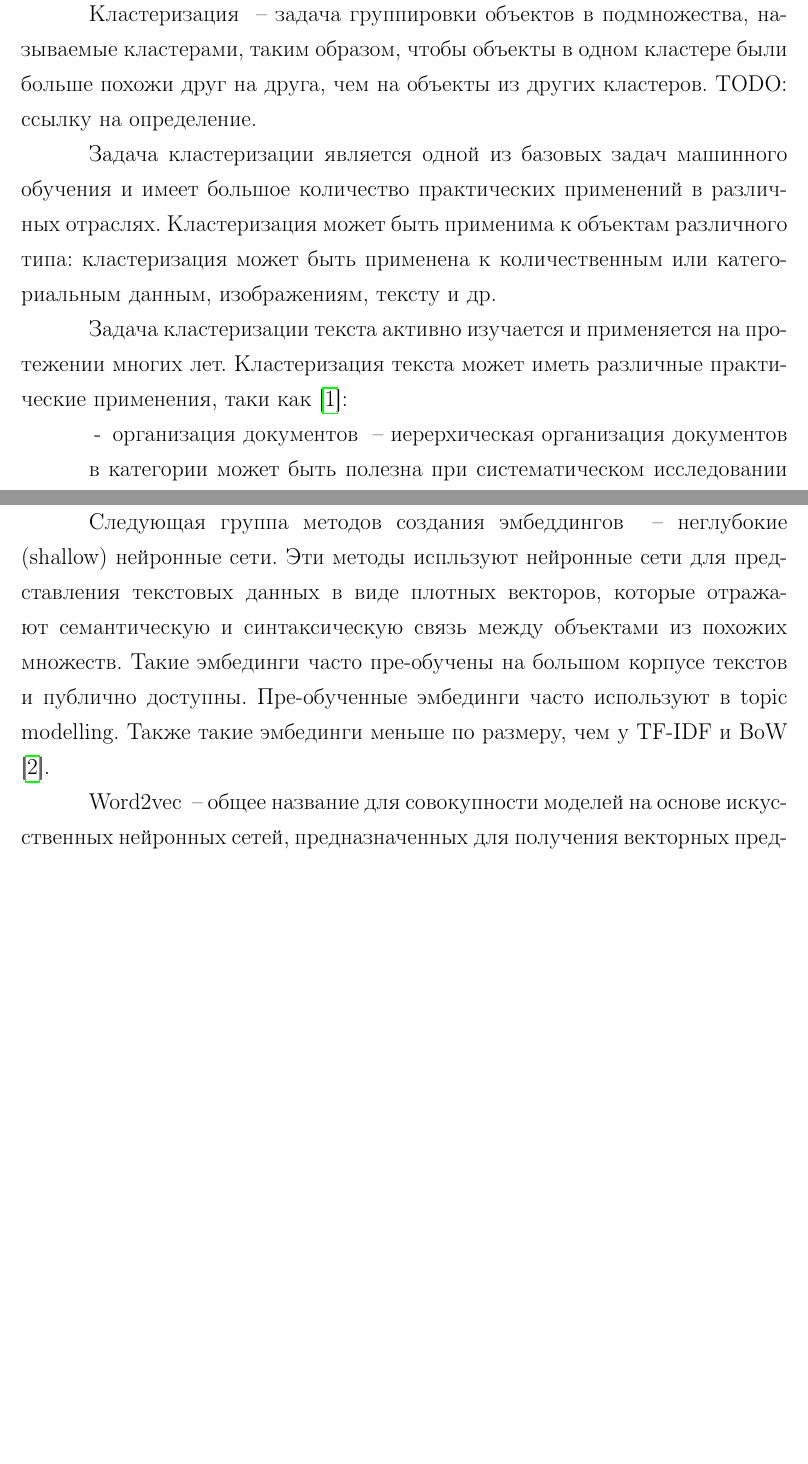
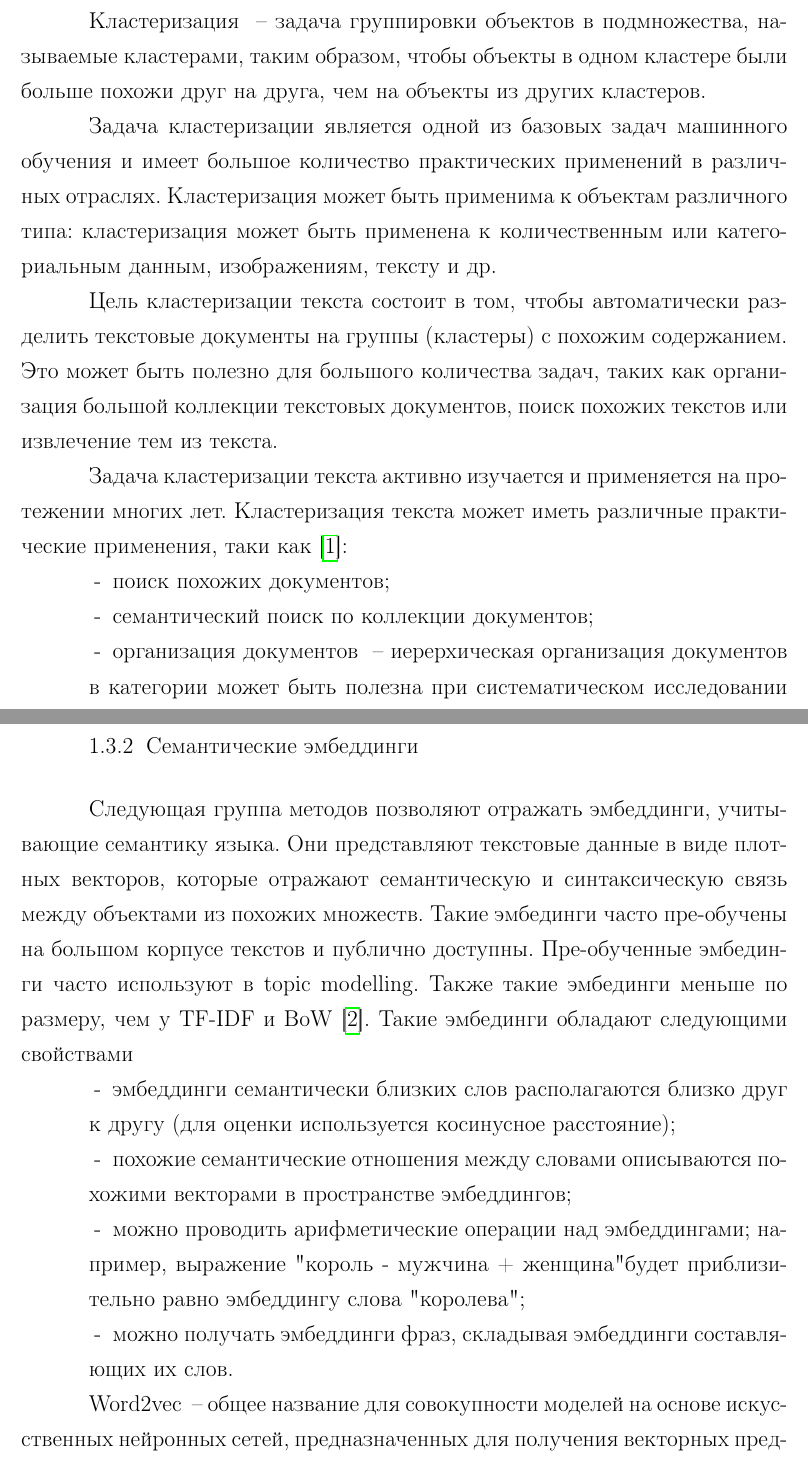
Before and after one commit to baaazik/diplom, a LaTeX document (main.tex, which reads 04-chapter1.tex): two parts of pages 5 and 7 of 13 before the commit and two parts of pages 5 and 8 of 14 after it, joined at a grey line, cut so that both start at the same text, the shorter picture padded with empty space. Compiled offline with pdfLaTeX.

Commit message:
Работа над обзором
- Добавлены разделы
- Подробнее расписано про эмбеддинги

```diff
--- a/04-chapter1.tex
+++ b/04-chapter1.tex
@@ -1,12 +1,18 @@
 \chapter{АНАЛИЗ ПРЕДМЕТНОЙ ОБЛАСТИ}
 \aftertitle
 
-Кластеризация ~-- задача группировки объектов в подмножества, называемые кластерами, таким образом, чтобы объекты в одном кластере были больше похожи друг на друга, чем на объекты из других кластеров. TODO: ссылку на определение.
+\section{Постановка задачи кластеризации текста}
+
+Кластеризация ~-- задача группировки объектов в подмножества, называемые кластерами, таким образом, чтобы объекты в одном кластере были больше похожи друг на друга, чем на объекты из других кластеров.
 
 Задача кластеризации является одной из базовых задач машинного обучения и имеет большое количество практических применений в различных отраслях. Кластеризация может быть применима к объектам различного типа: кластеризация может быть применена к количественным или категориальным данным, изображениям, тексту и др.
 
+Цель кластеризации текста состоит в том, чтобы автоматически разделить текстовые документы на группы (кластеры) с похожим содержанием. Это может быть полезно для большого количества задач, таких как организация большой коллекции текстовых документов, поиск похожих текстов или извлечение тем из текста.
+
 Задача кластеризации текста активно изучается и применяется на протежении многих лет. Кластеризация текста может иметь различные практические применения, таки как \cite{text-clustering-survey}:
 \begin{itemize}
+    \item поиск похожих документов;
+    \item семантический поиск по коллекции документов;
     \item организация документов ~-- иерерхическая организация документов в категории может быть полезна при систематическом исследовании коллекции документов;
     \item суммаризация текстов ~-- техники кластеризации могут быть применены для суммаризации коллекции документов, т.е. для сокращения объема текста, выделения ключевых слов и/или концепций;
     \itemк классификация документов ~-- техники кластеризация может быть использована для улучшения результатов классификации текстов в задачах обучения с учителем.
@@ -39,7 +51,15 @@
 
 Другим распространенным классическим методом является TF-IDF (TF — term frequency, IDF — inverse document frequency). Это статистическая мера, используемая для оценки важности слова в контексте документа, являющегося частью коллекции документов или корпуса. 30\% проанализированных статей использовали TF-IDF \cite{no-patterns}.
 
-Следующая группа методов создания эмбеддингов ~-- неглубокие (shallow) нейронные сети. Эти методы испльзуют нейронные сети для представления текстовых данных в виде плотных векторов, которые отражают семантическую и синтаксическую связь между  объектами из похожих множеств. Такие эмбединги часто пре-обучены на большом корпусе текстов и публично доступны. Пре-обученные эмбединги часто используют в  topic modelling. Также такие эмбединги меньше по размеру, чем у TF-IDF и BoW \cite{no-patterns}.
+\subsection{Семантические эмбеддинги}
+
+Следующая группа методов позволяют отражать эмбеддинги, учитывающие семантику языка. Они представляют текстовые данные в виде плотных векторов, которые отражают семантическую и синтаксическую связь между  объектами из похожих множеств. Такие эмбединги часто пре-обучены на большом корпусе текстов и публично доступны. Пре-обученные эмбединги часто используют в  topic modelling. Также такие эмбединги меньше по размеру, чем у TF-IDF и BoW \cite{no-patterns}. Такие эмбединги обладают следующими свойствами
+\begin{itemize}
+    \item эмбеддинги семантически близких слов располагаются близко друг к другу (для оценки используется косинусное расстояние);
+    \item похожие семантические отношения между словами описываются похожими векторами в пространстве эмбеддингов;
+    \item можно проводить арифметические операции над эмбеддингами; например, выражение "король - мужчина + женщина" будет приблизительно равно эмбеддингу слова "королева";
+    \item можно получать эмбеддинги фраз, складывая эмбеддинги составляющих их слов.
+\end{itemize}
 
 Word2vec ~-- общее название для совокупности моделей на основе искусственных нейронных сетей, предназначенных для получения векторных представлений слов на естественном языке. Это достаточно популярный способ создания эмбеддингов, 16\% проанализированных статей используют word2vec \cite{no-patterns}.
 
```
Also changed, not shown: 04-chapter1.tex (15 more changed lines).
